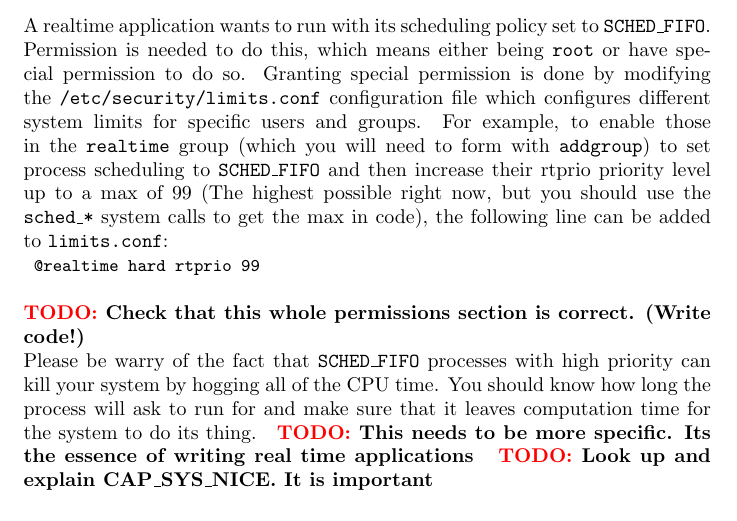
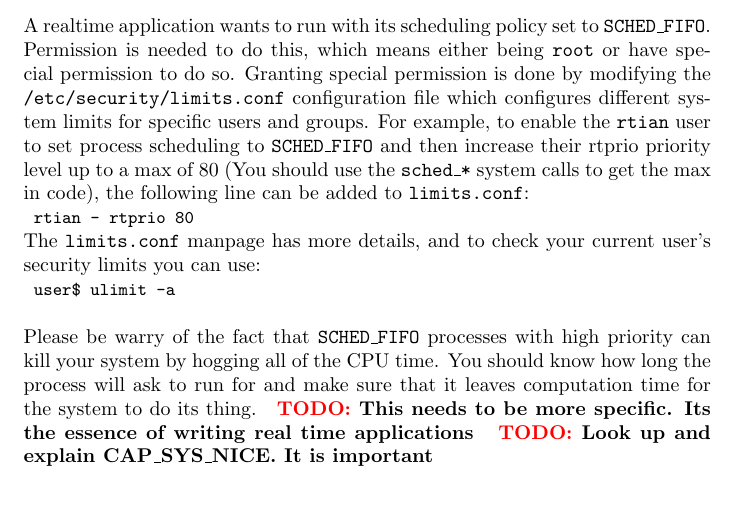
Before and after one commit to ianohara/linux-rt-examples, a LaTeX document (reports/real_time_os.tex): part of page 10 of 13, cut so that both start at the same text. Compiled offline with pdfLaTeX.

Commit message:
Fixed permissions section of Using Real Time Linux
git-svn-id: http://svn.modlabupenn.org/personal/iano/realtime_gumstix@426 f9728153-16c7-43d0-9843-c13daa3a4bf4

```diff
--- a/reports/real_time_os.tex
+++ b/reports/real_time_os.tex
@@ -227,9 +227,7 @@ The thread on the gumstix-users mailing list at \cite{gumstixRtThread} is the mo
 Once you have a working system running real time linux, reading through this section should serve as a solid first step toward taking advantage of the real time capabilities.
 
 \subsection{Permissions}
-A realtime application wants to run with its scheduling policy set to \texttt{SCHED\_FIFO}.  Permission is needed to do this, which means either being \texttt{root} or have special permission to do so.  Granting special permission is done by modifying the \texttt{/etc/security/limits.conf} configuration file which configures different system limits for specific users and groups.  For example, to enable those in the \texttt{realtime} group (which you will need to form with \texttt{addgroup}) to set process scheduling to \texttt{SCHED\_FIFO} and then increase their rtprio priority level up to a max of 99 (The highest possible right now, but you should use the \texttt{sched\_*} system calls to get the max in code), the following line can be added to \texttt{limits.conf}:\lineCode{@realtime    hard     rtprio    99}
-
-\TODO{Check that this whole permissions section is correct.  (Write code!)}
+A realtime application wants to run with its scheduling policy set to \texttt{SCHED\_FIFO}.  Permission is needed to do this, which means either being \texttt{root} or have special permission to do so.  Granting special permission is done by modifying the \texttt{/etc/security/limits.conf} configuration file which configures different system limits for specific users and groups.  For example, to enable the \texttt{rtian} user to set process scheduling to \texttt{SCHED\_FIFO} and then increase their rtprio priority level up to a max of 80 (You should use the \texttt{sched\_*} system calls to get the max in code), the following line can be added to \texttt{limits.conf}:\lineCode{rtian    -     rtprio    80}The \texttt{limits.conf} manpage has more details, and to check your current user's security limits you can use: \userCom{ulimit -a}
 
 Please be warry of the fact that \texttt{SCHED\_FIFO} processes with high priority can kill your system by hogging all of the CPU time.  You should know how long the process will ask to run for and make sure that it leaves computation time for the system to do its thing.
 \TODO{This needs to be more specific.  Its the essence of writing real time applications}
```
Also changed, not shown: reports/real_time_os.pdf.
